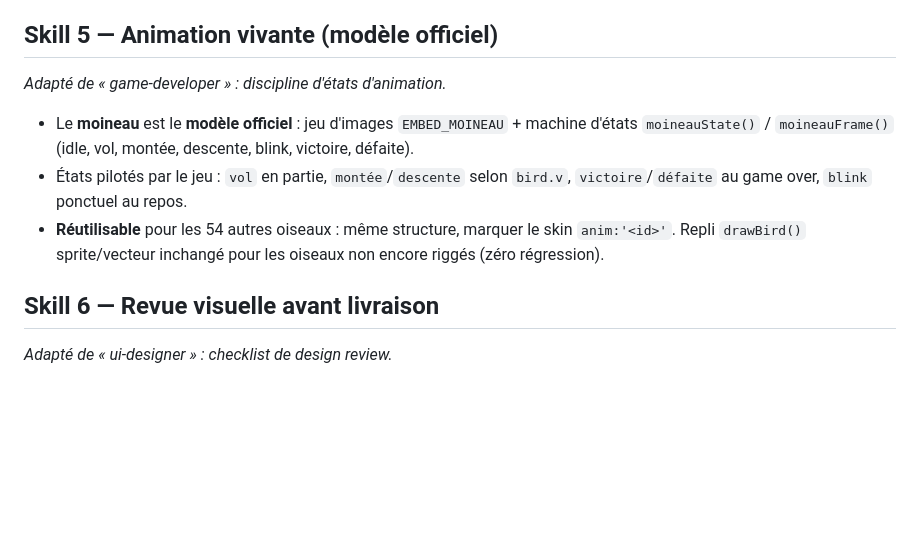
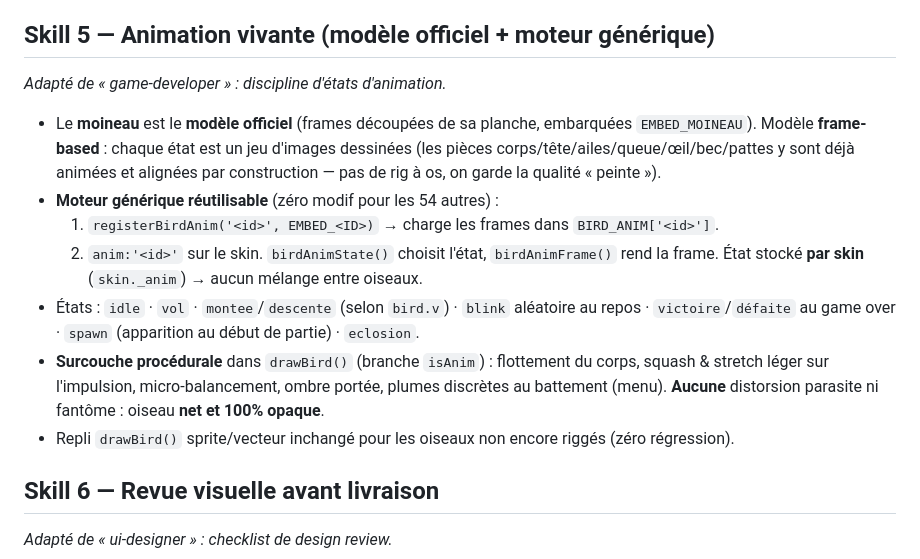
Before and after one commit to bigmath2423/Wing-Master, a Markdown page: CLAUDE.md, the part around the change. GitHub-like rendering; blank space fills up the shorter version.

Commit message:
Moineau = modèle officiel : moteur d'animation générique + polish AAA
Consolidation (aucune nouvelle fonctionnalité) :
- Moteur d'animation GÉNÉRIQUE et réutilisable : registerBirdAnim('<id>',EMBED) +
  BIRD_ANIM/BIRD_ANIM_READY + birdAnimState()/birdAnimFrame(). État stocké PAR SKIN
  (skin._anim) -> aucun mélange entre oiseaux. Brancher un nouvel oiseau = découper
  sa planche + registerBirdAnim + anim:'<id>' (zéro autre modif).
- drawBird() : branche dédiée "isAnim" pour les oiseaux à frames -> surcouche
  procédurale LÉGÈRE (flottement du corps, squash & stretch sur l'impulsion,
  micro-balancement, ombre portée) sans distorsion parasite ni fantôme. Sprites
  statiques: micro-anim complète conservée. 100% opaque, net.
- Plumes/poussières discrètes au battement d'ailes (héros du menu).
- Suppression de l'ancien code temporaire (MOINEAU_ANIM/_moiBlink/_moiSpawn/
  moineauFrame/moineauState) remplacé par le moteur générique.
- CLAUDE.md Skill 5 mis à jour (API du moteur, modèle frame-based, surcouche).
- Vérifs : node --check OK, headless NO_ERRORS, 9 états chargés, menu + jeu solides.

Co-Authored-By: Claude Opus 4.8 <noreply@anthropic.com>
Claude-Session: https://claude.ai/code/session_01VzYaNvU9SpChPmkSCKDpBs

```diff
--- a/CLAUDE.md
+++ b/CLAUDE.md
@@ -60,14 +60,23 @@ le jeu : ligues, oiseaux, œufs, boutique, classement.
      dans `index.html`.
 - Toujours **vérifier par un montage** (planche-contact) avant d'intégrer.
 
-## Skill 5 — Animation vivante (modèle officiel)
+## Skill 5 — Animation vivante (modèle officiel + moteur générique)
 *Adapté de « game-developer » : discipline d'états d'animation.*
-- Le **moineau** est le **modèle officiel** : jeu d'images `EMBED_MOINEAU` + machine d'états
-  `moineauState()` / `moineauFrame()` (idle, vol, montée, descente, blink, victoire, défaite).
-- États pilotés par le jeu : `vol` en partie, `montée`/`descente` selon `bird.v`,
-  `victoire`/`défaite` au game over, `blink` ponctuel au repos.
-- **Réutilisable** pour les 54 autres oiseaux : même structure, marquer le skin `anim:'<id>'`.
-  Repli `drawBird()` sprite/vecteur inchangé pour les oiseaux non encore riggés (zéro régression).
+- Le **moineau** est le **modèle officiel** (frames découpées de sa planche, embarquées
+  `EMBED_MOINEAU`). Modèle **frame-based** : chaque état est un jeu d'images dessinées
+  (les pièces corps/tête/ailes/queue/œil/bec/pattes y sont déjà animées et alignées par
+  construction — pas de rig à os, on garde la qualité « peinte »).
+- **Moteur générique réutilisable** (zéro modif pour les 54 autres) :
+  1. `registerBirdAnim('<id>', EMBED_<ID>)` → charge les frames dans `BIRD_ANIM['<id>']`.
+  2. `anim:'<id>'` sur le skin.
+  `birdAnimState()` choisit l'état, `birdAnimFrame()` rend la frame. État stocké **par skin**
+  (`skin._anim`) → aucun mélange entre oiseaux.
+- États : `idle` · `vol` · `montee`/`descente` (selon `bird.v`) · `blink` aléatoire au repos
+  · `victoire`/`défaite` au game over · `spawn` (apparition au début de partie) · `eclosion`.
+- **Surcouche procédurale** dans `drawBird()` (branche `isAnim`) : flottement du corps,
+  squash & stretch léger sur l'impulsion, micro-balancement, ombre portée, plumes discrètes
+  au battement (menu). **Aucune** distorsion parasite ni fantôme : oiseau **net et 100% opaque**.
+- Repli `drawBird()` sprite/vecteur inchangé pour les oiseaux non encore riggés (zéro régression).
 
 ## Skill 6 — Revue visuelle avant livraison
 *Adapté de « ui-designer » : checklist de design review.*
```
